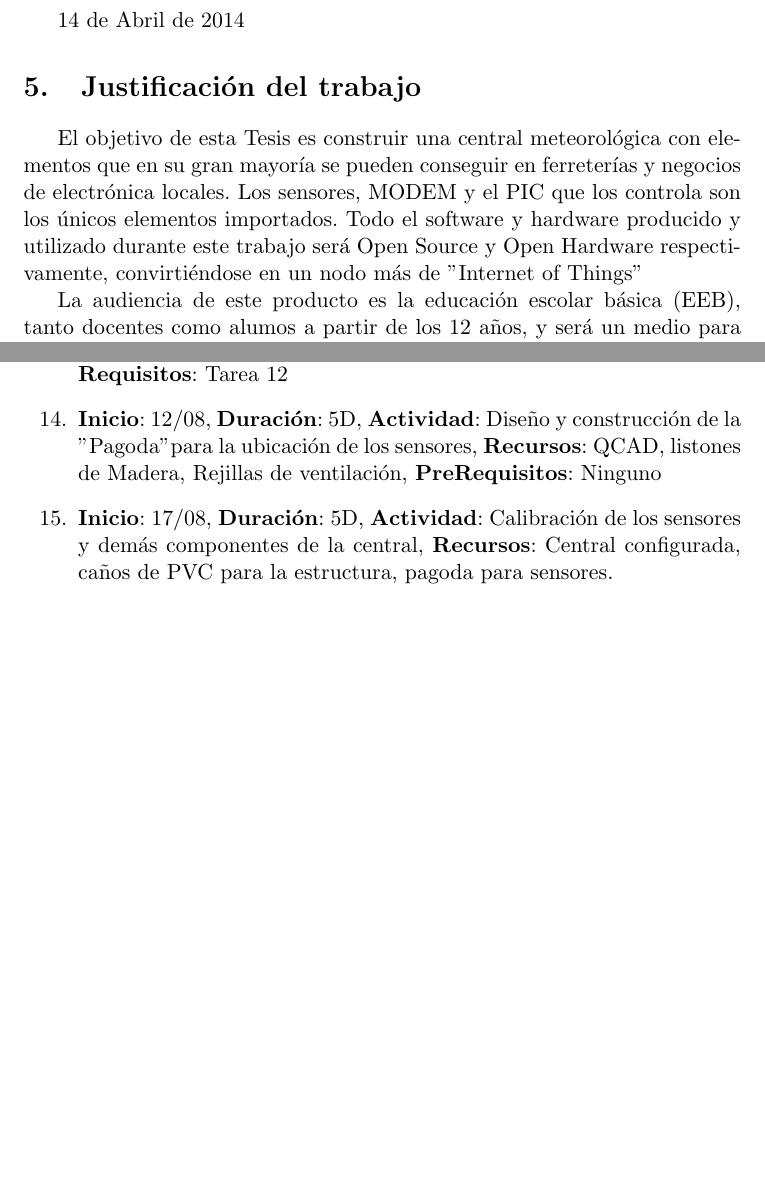
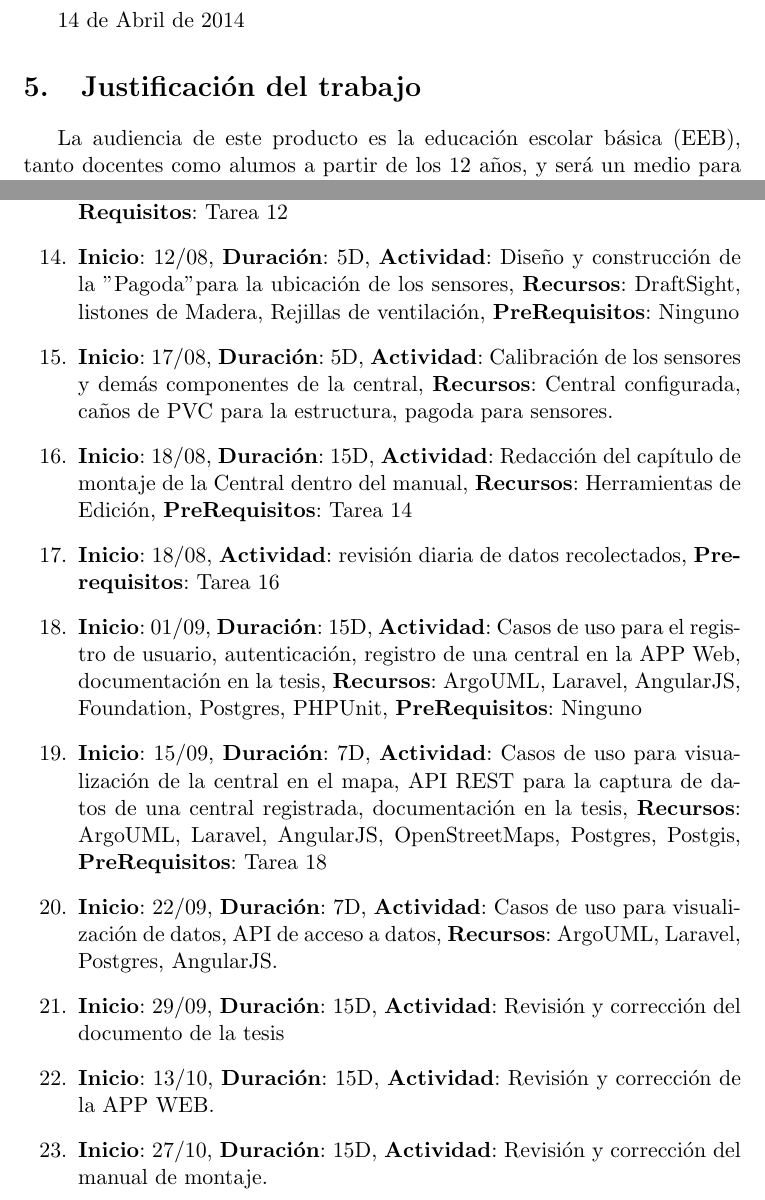
Before and after one commit to raulintosh/yvytu, a LaTeX document (justificacion.tex): two parts of pages 1 and 5 of 5, joined at a grey line, cut so that both start at the same text, the shorter picture padded with empty space. The pictures show the PDF file justificacion.pdf that the author committed with the source.

Commit message:
cleaning

```diff
--- a/justificacion.tex
+++ b/justificacion.tex
@@ -24,8 +26,6 @@ Profesor Licenciado Hugo Javier Díaz Lavigne
 14 de Abril de 2014
 
 \section{Justificación del trabajo}
-El objetivo de esta Tesis es construir una central meteorológica con elementos que en su gran mayoría se pueden conseguir en ferreterías y negocios de electrónica locales. Los sensores, MODEM y el PIC que los controla son los únicos elementos importados. Todo el software y hardware producido y utilizado durante este trabajo será Open Source y Open Hardware respectivamente, convirtiéndose en un nodo más de "Internet of Things"
-
 La audiencia de este producto es la educación escolar básica (EEB), tanto docentes como alumos a partir de los 12 años, y será un medio para introdudir en la escuela la electrónica y la informática desde un enfoque de producción y no de consumo. El uso de estos productos complementarán las materias de matemática, medio natural, ciencias de la salud y estimularán el uso del método científico. La construcción estimulará el trabajo en equipo y habilidades relacionadas al trabajo técnico como la presición, la medición y el diagnóstico.
 
 La Central tendrá conexión a Internet y podrá enviar los datos a una aplicación web de soporte que contendrá la geolocalización de las centrales, materiales educativos relacionados al clima, visualización y acceso a datos.
@@ -85,3 +91,8 @@ Para la Aplicación WEB se utilizará Orientación a Objetos y para la organizac
+  \titleelement{Aug}{1}
+  \titleelement{Sep}{1}
+  \titleelement{Oct}{1}
+\end{ganttitle}
+\ganttbar{Investigación sobre la Historia, características y componentes de una central meteorológica y sensores sobre la calidad del aire}{0}{1}
+\end{gantt}
 \begin{enumerate}
 \item \textbf{Inicio}: 28/04, \textbf{Duración}: 5D, \textbf{Actividad}: Investigación sobre la Historia, características y componentes de una central meteorológica y sensores sobre la calidad del aire, \textbf{Recursos}: Internet, Biblioteca UCA, \textbf{PreRequisitos}: Ninguno
-\item \textbf{Inicio}: 05/05, \textbf{Duración}: 1D, \textbf{Actividad}: Relevamiento de sensores, hojas técnicas de los mismos, costos y diagramas de montaje de los componentes de la central, \textbf{Recursos}: Internet, Biblioteca UCA, \textbf{PreRequisitos}: Tarea 1.
@@ -97,7 +108,15 @@ Para la Aplicación WEB se utilizará Orientación a Objetos y para la organizac
-\item \textbf{Inicio}: 14/07, \textbf{Duración}: 15D, \textbf{Actividad}: Programación de la central para capturar las señales de los sensores y transformación a los valores climáticos, \textbf{Recursos}: Datasheets de los sensores, Placa Arduino UNO Ethernet, Entorno de desarrollo Arduino, \textbf{Prerequisitos}: Tareas 4,8,9,10
+\item \textbf{Inicio}: 07/07, \textbf{Duración}: 7D, \textbf{Actividad}: Diseño y Montaje del Concentrador, \textbf{Recursos}: KICAD, DraftSight, InkScape, componentes, \textbf{PreRequisitos}: Ninguno
+\item \textbf{Inicio}: 14/07, \textbf{Duración}: 15D, \textbf{Actividad}: Programación de la central para capturar las señales de los sensores y transformación a los valores climáticos, documentación en la tesis, \textbf{Recursos}: Datasheets de los sensores, Placa Arduino UNO Ethernet, Entorno de desarrollo Arduino, \textbf{Prerequisitos}: Tareas 4,8,9,10
 \item \textbf{Inicio}: 28/07, \textbf{Duración}: 15D, \textbf{Actividad}: Diseño y montaje del módulo de telecomunicaciones (Ethernet, SMS), \textbf{Recursos}: Placa Arduino UNO Ethernet, Modem SGM/GPRS con interfase serial, \textbf{PreRequisitos}: Tarea 12
-\item \textbf{Inicio}: 12/08, \textbf{Duración}: 5D, \textbf{Actividad}: Diseño y construcción de la "Pagoda" para la ubicación de los sensores, \textbf{Recursos}: QCAD, listones de Madera, Rejillas de ventilación, \textbf{PreRequisitos}: Ninguno
+\item \textbf{Inicio}: 12/08, \textbf{Duración}: 5D, \textbf{Actividad}: Diseño y construcción de la "Pagoda" para la ubicación de los sensores, \textbf{Recursos}: DraftSight, listones de Madera, Rejillas de ventilación, \textbf{PreRequisitos}: Ninguno
 \item \textbf{Inicio}: 17/08, \textbf{Duración}: 5D, \textbf{Actividad}: Calibración de los sensores y demás componentes de la central, \textbf{Recursos}: Central configurada, caños de PVC para la estructura, pagoda para sensores.
-
+\item \textbf{Inicio}: 18/08, \textbf{Duración}: 15D, \textbf{Actividad}: Redacción del capítulo de montaje de la Central dentro del manual, \textbf{Recursos}: Herramientas de Edición, \textbf{PreRequisitos}: Tarea 14
+\item \textbf{Inicio}: 18/08, \textbf{Actividad}: revisión diaria de datos recolectados, \textbf{Prerequisitos}: Tarea 16
+\item \textbf{Inicio}: 01/09, \textbf{Duración}: 15D, \textbf{Actividad}: Casos de uso para el registro de usuario, autenticación, registro de una central en la APP Web, documentación en la tesis, \textbf{Recursos}: ArgoUML, Laravel, AngularJS, Foundation, Postgres, PHPUnit, \textbf{PreRequisitos}: Ninguno
+\item \textbf{Inicio}: 15/09, \textbf{Duración}: 7D, \textbf{Actividad}: Casos de uso para visualización de la central en el mapa, API REST para la captura de datos de una central registrada, documentación en la tesis, \textbf{Recursos}: ArgoUML, Laravel, AngularJS, OpenStreetMaps, Postgres, Postgis, \textbf{PreRequisitos}: Tarea 18
+\item \textbf{Inicio}: 22/09, \textbf{Duración}: 7D, \textbf{Actividad}: Casos de uso para visualización de datos, API de acceso a datos, \textbf{Recursos}: ArgoUML, Laravel, Postgres, AngularJS.
+\item \textbf{Inicio}: 29/09, \textbf{Duración}: 15D, \textbf{Actividad}: Revisión y corrección del documento de la tesis
+\item \textbf{Inicio}: 13/10, \textbf{Duración}: 15D, \textbf{Actividad}: Revisión y corrección de la APP WEB.
+\item \textbf{Inicio}: 27/10, \textbf{Duración}: 15D, \textbf{Actividad}: Revisión y corrección del manual de montaje.
 \end{enumerate}
 \end{document}
```
Also changed, not shown: justificacion.pdf, justificacion.ps, justificacion.tex (16 more changed lines), 2 other files.
